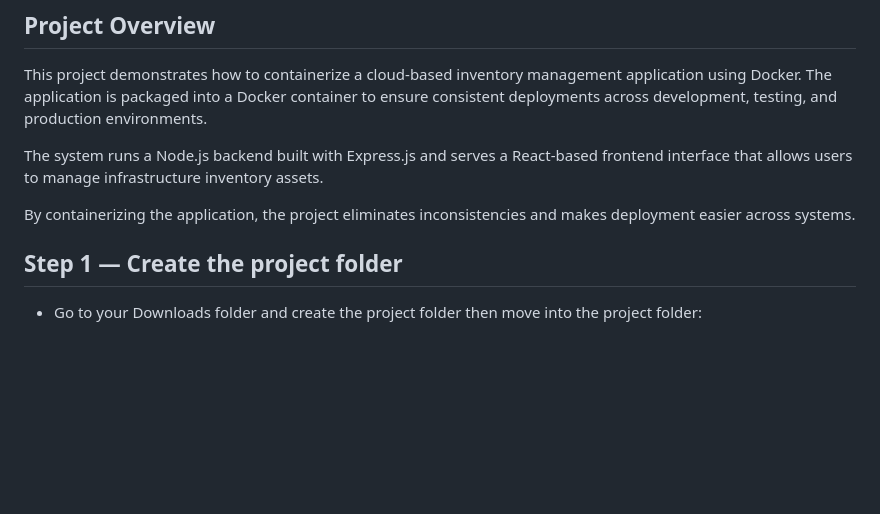
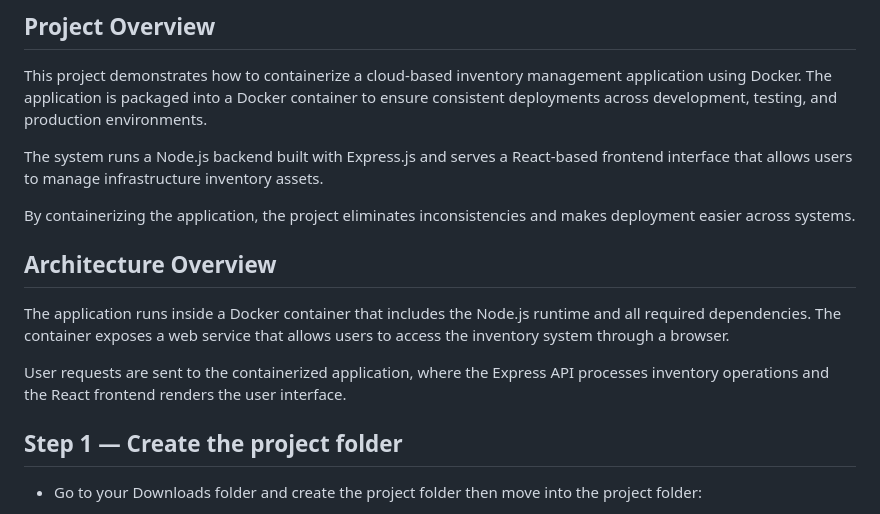
Before and after one commit to saidat-tech/Dockerized-Inventory-System, a Markdown page: README.md, the part around the change. Drawn GitHub-style; blank space fills up the shorter version.

```diff
--- a/README.md
+++ b/README.md
@@ -7,6 +7,12 @@ This project demonstrates how to containerize a cloud-based inventory management
 The system runs a Node.js backend built with Express.js and serves a React-based frontend interface that allows users to manage infrastructure inventory assets.
 
 By containerizing the application, the project eliminates inconsistencies and makes deployment easier across systems.
+
+## Architecture Overview
+
+The application runs inside a Docker container that includes the Node.js runtime and all required dependencies. The container exposes a web service that allows users to access the inventory system through a browser.
+
+User requests are sent to the containerized application, where the Express API processes inventory operations and the React frontend renders the user interface.
 
 ## Step 1 — Create the project folder
 
```
